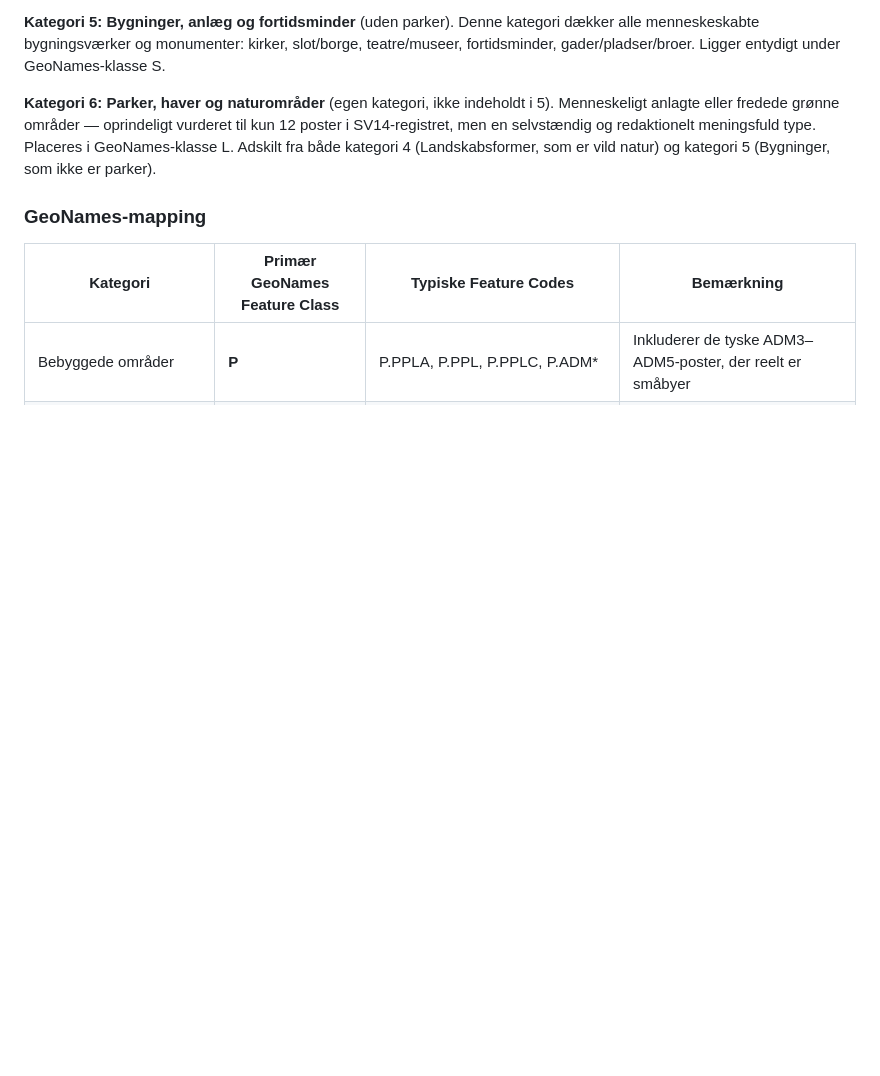
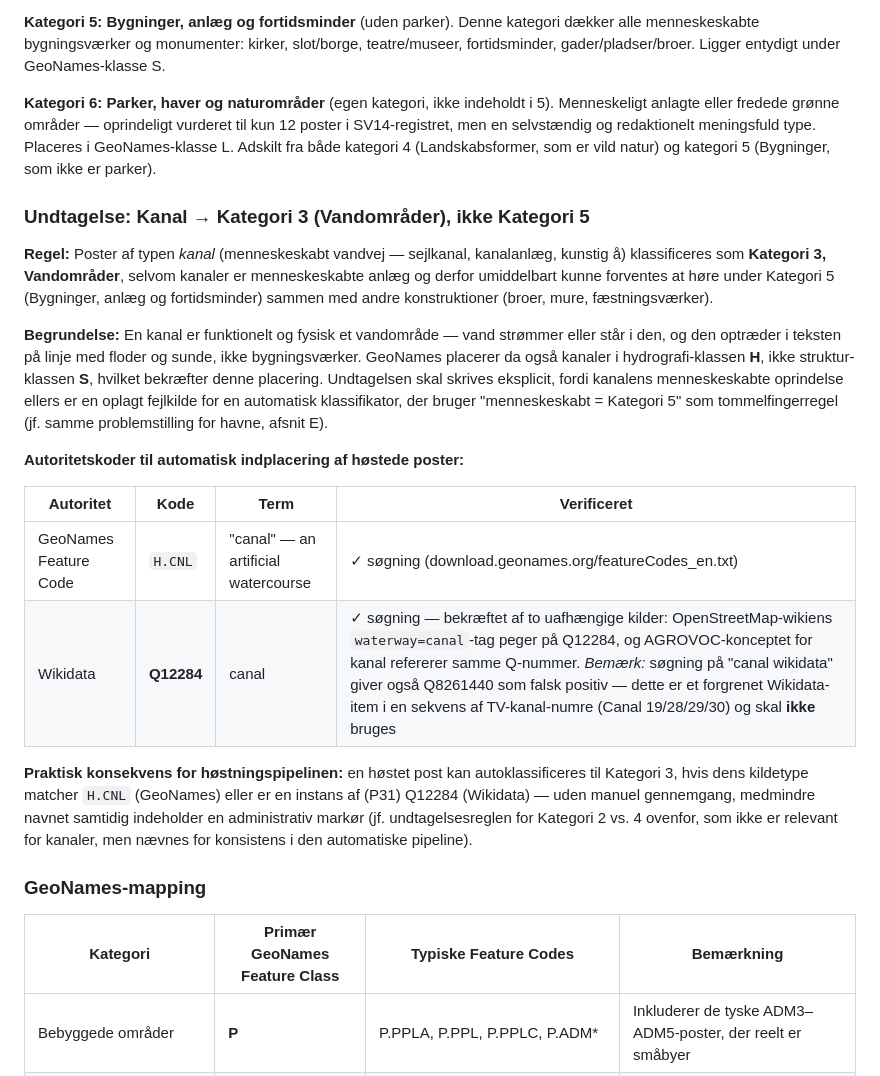
Before and after one commit to ogierMontanus/hca-open-repo, a Markdown page: docs/data-model/place-typology.md, the part around the change. Rendered like a GitHub page; blank space fills up the shorter version.

Commit message:
Add explicit exception: Kanal classifies as Vandområder (3), not Bygninger (5)
Documents that canals — despite being man-made infrastructure — belong to
Category 3 (Vandområder) rather than Category 5 (Bygninger, anlæg og
fortidsminder), mirroring the existing harbour boundary-case reasoning in
Section E. Adds verified authority codes for automatic classification of
harvested records:

- GeoNames Feature Code H.CNL ("canal — an artificial watercourse"),
  verified against download.geonames.org/featureCodes_en.txt
- Wikidata Q12284 (canal), verified via WebSearch per CLAUDE.md's live-lookup
  requirement — cross-confirmed by OpenStreetMap's waterway=canal tag page
  and AGROVOC's canal concept, both of which point to Q12284. Explicitly
  flags Q8261440 as a false positive (a sequential Wikidata item neighboring
  Latin American TV-channel items, e.g. "Canal 19/28/29/30") that must not
  be reused.

Co-Authored-By: Claude Sonnet 5 <noreply@anthropic.com>
Claude-Session: https://claude.ai/code/session_01PYj8ApyZ6yiYdVqJjnsLGG

```diff
--- a/docs/data-model/place-typology.md
+++ b/docs/data-model/place-typology.md
@@ -402,6 +402,37 @@ kun 12 poster i SV14-registret, men en selvstændig og redaktionelt meningsfuld
 type. Placeres i GeoNames-klasse L. Adskilt fra både kategori 4 (Landskabsformer,
 som er vild natur) og kategori 5 (Bygninger, som ikke er parker).
 
+### Undtagelse: Kanal → Kategori 3 (Vandområder), ikke Kategori 5
+
+**Regel:** Poster af typen *kanal* (menneskeskabt vandvej — sejlkanal,
+kanalanlæg, kunstig å) klassificeres som **Kategori 3, Vandområder**, selvom
+kanaler er menneskeskabte anlæg og derfor umiddelbart kunne forventes at
+høre under Kategori 5 (Bygninger, anlæg og fortidsminder) sammen med andre
+konstruktioner (broer, mure, fæstningsværker).
+
+**Begrundelse:** En kanal er funktionelt og fysisk et vandområde — vand
+strømmer eller står i den, og den optræder i teksten på linje med floder og
+sunde, ikke bygningsværker. GeoNames placerer da også kanaler i
+hydrografi-klassen **H**, ikke struktur-klassen **S**, hvilket bekræfter
+denne placering. Undtagelsen skal skrives eksplicit, fordi kanalens
+menneskeskabte oprindelse ellers er en oplagt fejlkilde for en automatisk
+klassifikator, der bruger "menneskeskabt = Kategori 5" som tommelfingerregel
+(jf. samme problemstilling for havne, afsnit E).
+
+**Autoritetskoder til automatisk indplacering af høstede poster:**
+
+| Autoritet | Kode | Term | Verificeret |
+|---|---|---|---|
+| GeoNames Feature Code | `H.CNL` | "canal" — an artificial watercourse | ✓ søgning (download.geonames.org/featureCodes_en.txt) |
+| Wikidata | **Q12284** | canal | ✓ søgning — bekræftet af to uafhængige kilder: OpenStreetMap-wikiens `waterway=canal`-tag peger på Q12284, og AGROVOC-konceptet for kanal refererer samme Q-nummer. *Bemærk:* søgning på "canal wikidata" giver også Q8261440 som falsk positiv — dette er et forgrenet Wikidata-item i en sekvens af TV-kanal-numre (Canal 19/28/29/30) og skal **ikke** bruges |
+
+**Praktisk konsekvens for høstningspipelinen:** en høstet post kan
+autoklassificeres til Kategori 3, hvis dens kildetype matcher `H.CNL`
+(GeoNames) eller er en instans af (P31) Q12284 (Wikidata) — uden manuel
+gennemgang, medmindre navnet samtidig indeholder en administrativ markør
+(jf. undtagelsesreglen for Kategori 2 vs. 4 ovenfor, som ikke er relevant
+for kanaler, men nævnes for konsistens i den automatiske pipeline).
+
 ### GeoNames-mapping
 
 | Kategori | Primær GeoNames Feature Class | Typiske Feature Codes | Bemærkning |
```
